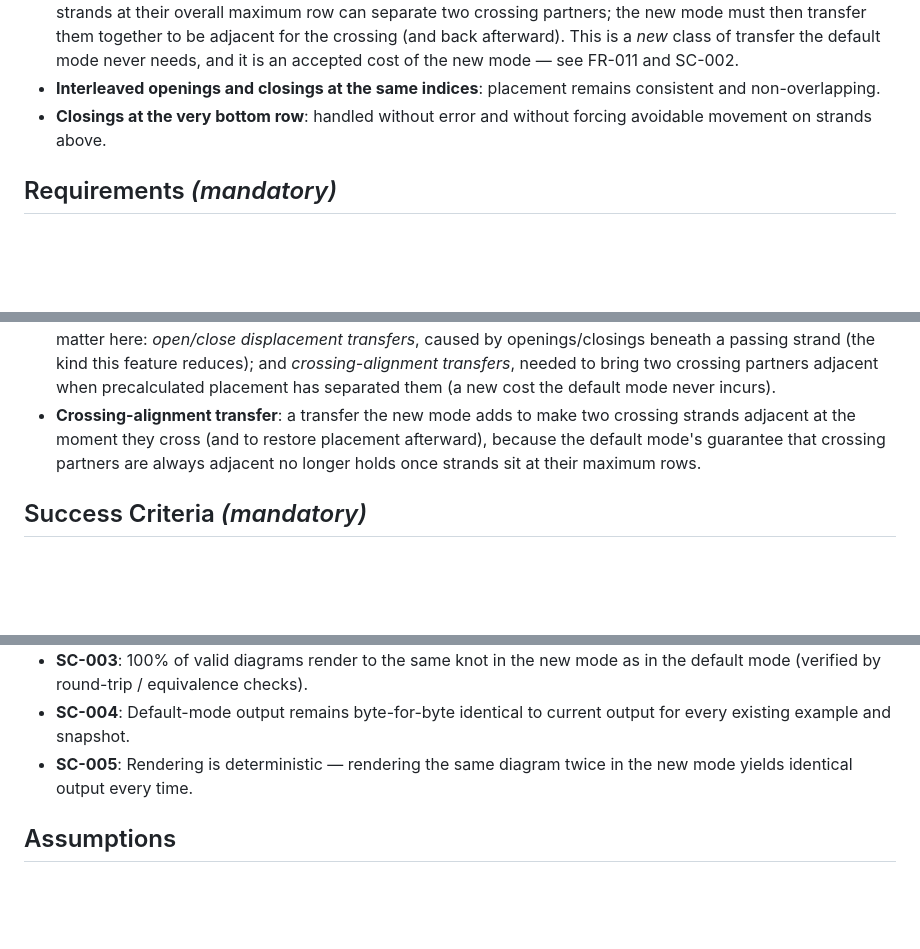
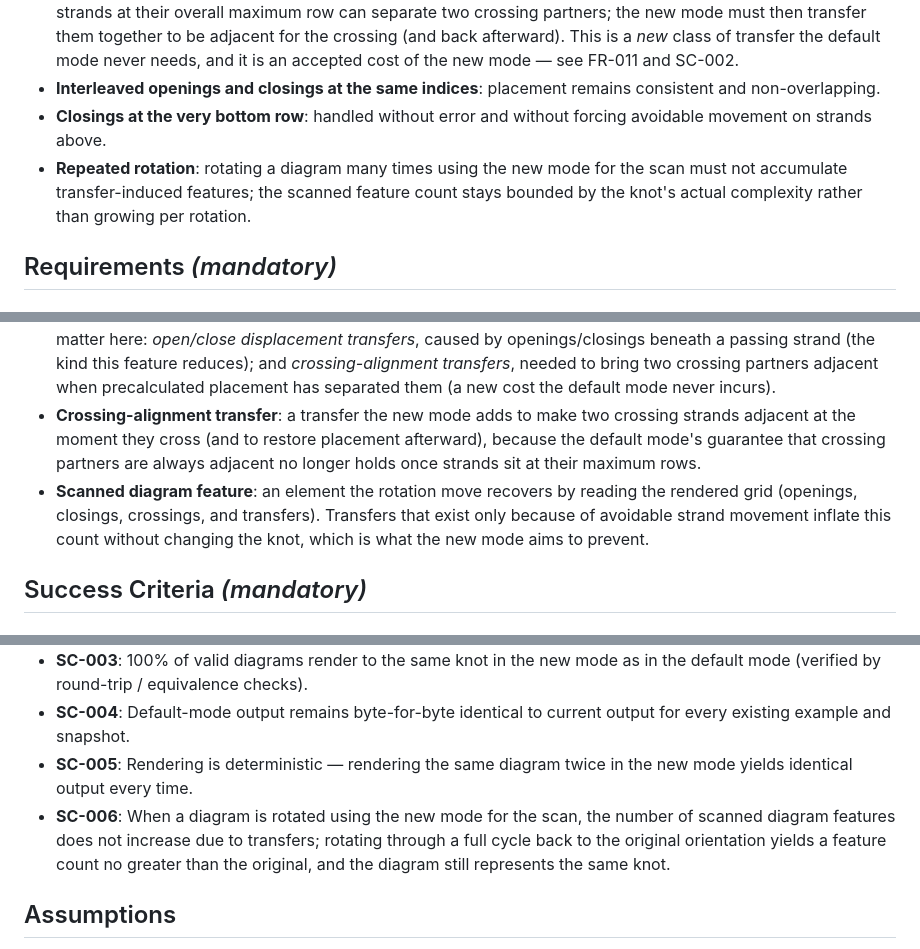
Before and after one commit to scooter-dangle/knotty, a Markdown page: specs/001-strand-height-precalc/spec.md, 3 parts joined by grey strips. Rendered like a GitHub page; blank space fills up the shorter version.

```diff
--- a/specs/001-strand-height-precalc/spec.md
+++ b/specs/001-strand-height-precalc/spec.md
@@ -84,6 +107,7 @@ A person renders diagrams that contain crossings as well as openings and closing
 - **Crossing partners no longer adjacent**: the default mode keeps any two strands that can cross directly above/below each other at a uniform distance, so a crossing is always between neighboring rows. Placing strands at their overall maximum row can separate two crossing partners; the new mode must then transfer them together to be adjacent for the crossing (and back afterward). This is a *new* class of transfer the default mode never needs, and it is an accepted cost of the new mode — see FR-011 and SC-002.
 - **Interleaved openings and closings at the same indices**: placement remains consistent and non-overlapping.
 - **Closings at the very bottom row**: handled without error and without forcing avoidable movement on strands above.
+- **Repeated rotation**: rotating a diagram many times using the new mode for the scan must not accumulate transfer-induced features; the scanned feature count stays bounded by the knot's actual complexity rather than growing per rotation.
 
 ## Requirements *(mandatory)*
 
@@ -108,6 +132,7 @@ A person renders diagrams that contain crossings as well as openings and closing
 - **Maximum strand row (precalculated height)**: the highest vertical row a given strand pair occupies at any point between its opening and closing — the target placement row for the new mode.
 - **Diagonal transfer segment**: a rendered segment that moves a strand up or down between rows. Two kinds matter here: *open/close displacement transfers*, caused by openings/closings beneath a passing strand (the kind this feature reduces); and *crossing-alignment transfers*, needed to bring two crossing partners adjacent when precalculated placement has separated them (a new cost the default mode never incurs).
 - **Crossing-alignment transfer**: a transfer the new mode adds to make two crossing strands adjacent at the moment they cross (and to restore placement afterward), because the default mode's guarantee that crossing partners are always adjacent no longer holds once strands sit at their maximum rows.
+- **Scanned diagram feature**: an element the rotation move recovers by reading the rendered grid (openings, closings, crossings, and transfers). Transfers that exist only because of avoidable strand movement inflate this count without changing the knot, which is what the new mode aims to prevent.
 
 ## Success Criteria *(mandatory)*
 
@@ -118,6 +143,7 @@ A person renders diagrams that contain crossings as well as openings and closing
 - **SC-003**: 100% of valid diagrams render to the same knot in the new mode as in the default mode (verified by round-trip / equivalence checks).
 - **SC-004**: Default-mode output remains byte-for-byte identical to current output for every existing example and snapshot.
 - **SC-005**: Rendering is deterministic — rendering the same diagram twice in the new mode yields identical output every time.
+- **SC-006**: When a diagram is rotated using the new mode for the scan, the number of scanned diagram features does not increase due to transfers; rotating through a full cycle back to the original orientation yields a feature count no greater than the original, and the diagram still represents the same knot.
 
 ## Assumptions
 
```
Also changed, not shown: other parts of specs/001-strand-height-precalc/spec.md (+26 -2 lines), 1 other file.
